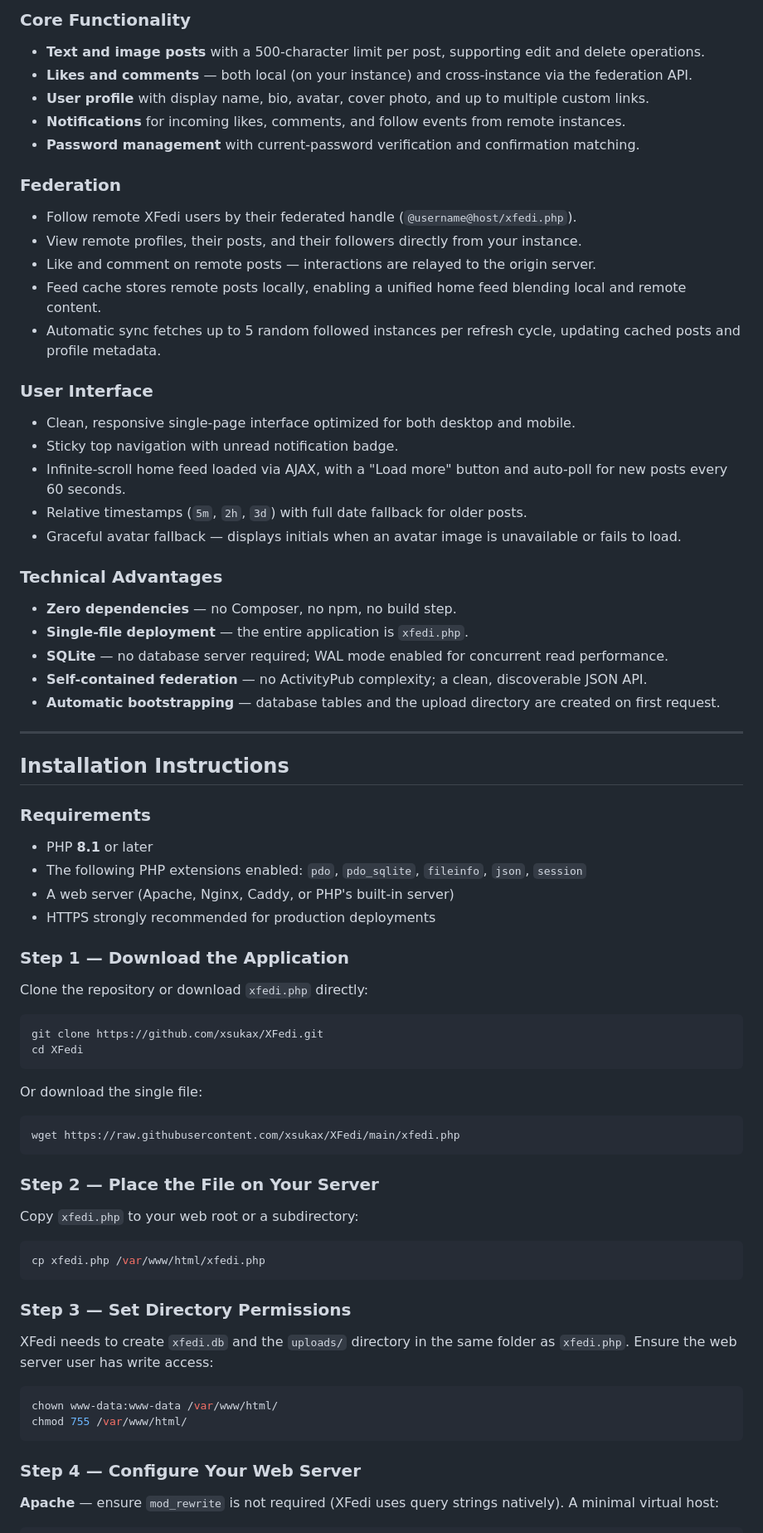
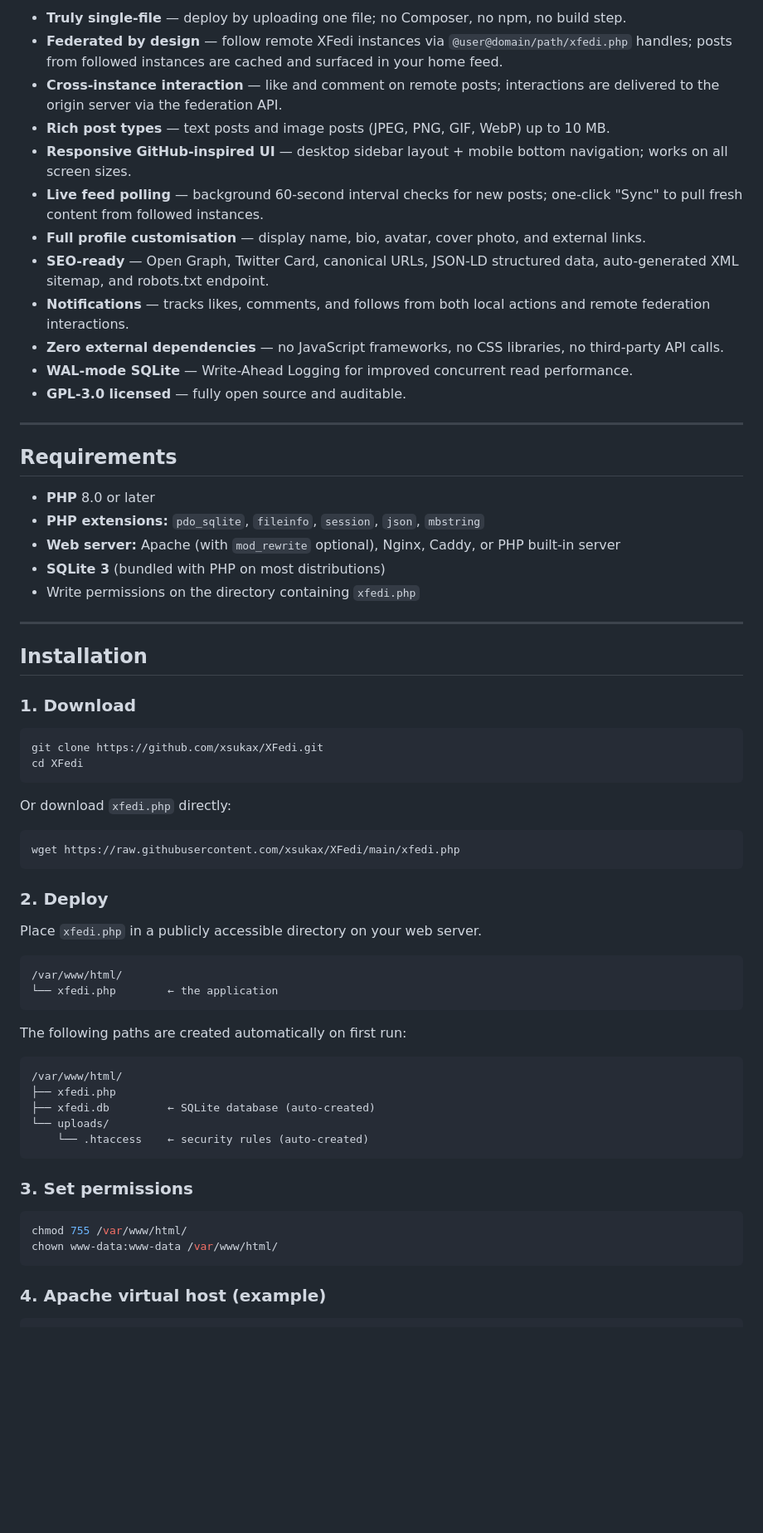
Before and after one commit to xsukax/XFedi, a Markdown page: README.md, the part around one of its changes. Shown at 83% size. Drawn GitHub-style; blank space fills up the shorter version.

Commit message:
Revise README for clarity and formatting improvements
Updated README to enhance clarity and organization, including changes to sections, headers, and formatting.

````diff
--- a/README.md
+++ b/README.md
@@ -73,76 +62,70 @@ Remote interaction payloads (likes, comments, follow events) received via the fe
 
-### Core Functionality
-- **Text and image posts** with a 500-character limit per post, supporting edit and delete operations.
-- **Likes and comments** — both local (on your instance) and cross-instance via the federation API.
-- **User profile** with display name, bio, avatar, cover photo, and up to multiple custom links.
-- **Notifications** for incoming likes, comments, and follow events from remote instances.
-- **Password management** with current-password verification and confirmation matching.
-
-### Federation
-- Follow remote XFedi users by their federated handle (`@username@host/xfedi.php`).
-- View remote profiles, their posts, and their followers directly from your instance.
-- Like and comment on remote posts — interactions are relayed to the origin server.
-- Feed cache stores remote posts locally, enabling a unified home feed blending local and remote content.
-- Automatic sync fetches up to 5 random followed instances per refresh cycle, updating cached posts and profile metadata.
-
-### User Interface
-- Clean, responsive single-page interface optimized for both desktop and mobile.
-- Sticky top navigation with unread notification badge.
-- Infinite-scroll home feed loaded via AJAX, with a "Load more" button and auto-poll for new posts every 60 seconds.
-- Relative timestamps (`5m`, `2h`, `3d`) with full date fallback for older posts.
-- Graceful avatar fallback — displays initials when an avatar image is unavailable or fails to load.
-
-### Technical Advantages
-- **Zero dependencies** — no Composer, no npm, no build step.
-- **Single-file deployment** — the entire application is `xfedi.php`.
-- **SQLite** — no database server required; WAL mode enabled for concurrent read performance.
-- **Self-contained federation** — no ActivityPub complexity; a clean, discoverable JSON API.
-- **Automatic bootstrapping** — database tables and the upload directory are created on first request.
+- **Truly single-file** — deploy by uploading one file; no Composer, no npm, no build step.
+- **Federated by design** — follow remote XFedi instances via `@user@domain/path/xfedi.php` handles; posts from followed instances are cached and surfaced in your home feed.
+- **Cross-instance interaction** — like and comment on remote posts; interactions are delivered to the origin server via the federation API.
+- **Rich post types** — text posts and image posts (JPEG, PNG, GIF, WebP) up to 10 MB.
+- **Responsive GitHub-inspired UI** — desktop sidebar layout + mobile bottom navigation; works on all screen sizes.
+- **Live feed polling** — background 60-second interval checks for new posts; one-click "Sync" to pull fresh content from followed instances.
+- **Full profile customisation** — display name, bio, avatar, cover photo, and external links.
+- **SEO-ready** — Open Graph, Twitter Card, canonical URLs, JSON-LD structured data, auto-generated XML sitemap, and robots.txt endpoint.
+- **Notifications** — tracks likes, comments, and follows from both local actions and remote federation interactions.
+- **Zero external dependencies** — no JavaScript frameworks, no CSS libraries, no third-party API calls.
+- **WAL-mode SQLite** — Write-Ahead Logging for improved concurrent read performance.
+- **GPL-3.0 licensed** — fully open source and auditable.
 
 ---
 
-## Installation Instructions
+## Requirements
 
-### Requirements
-- PHP **8.1** or later
-- The following PHP extensions enabled: `pdo`, `pdo_sqlite`, `fileinfo`, `json`, `session`
-- A web server (Apache, Nginx, Caddy, or PHP's built-in server)
-- HTTPS strongly recommended for production deployments
+- **PHP** 8.0 or later
+- **PHP extensions:** `pdo_sqlite`, `fileinfo`, `session`, `json`, `mbstring`
+- **Web server:** Apache (with `mod_rewrite` optional), Nginx, Caddy, or PHP built-in server
+- **SQLite 3** (bundled with PHP on most distributions)
+- Write permissions on the directory containing `xfedi.php`
 
-### Step 1 — Download the Application
+---
 
-Clone the repository or download `xfedi.php` directly:
+## Installation
+
+### 1. Download
 
 ```bash
 git clone https://github.com/xsukax/XFedi.git
 cd XFedi
 ```
 
-Or download the single file:
+Or download `xfedi.php` directly:
 
 ```bash
 wget https://raw.githubusercontent.com/xsukax/XFedi/main/xfedi.php
 ```
 
-### Step 2 — Place the File on Your Server
+### 2. Deploy
 
-Copy `xfedi.php` to your web root or a subdirectory:
+Place `xfedi.php` in a publicly accessible directory on your web server.
+
+```
+/var/www/html/
+└── xfedi.php        ← the application
+```
+
+The following paths are created automatically on first run:
+
+```
+/var/www/html/
+├── xfedi.php
+├── xfedi.db         ← SQLite database (auto-created)
+└── uploads/
+    └── .htaccess    ← security rules (auto-created)
+```
+
+### 3. Set permissions
 
 ```bash
-cp xfedi.php /var/www/html/xfedi.php
+chmod 755 /var/www/html/
+chown www-data:www-data /var/www/html/
 ```
 
-### Step 3 — Set Directory Permissions
-
-XFedi needs to create `xfedi.db` and the `uploads/` directory in the same folder as `xfedi.php`. Ensure the web server user has write access:
-
-```bash
-chown www-data:www-data /var/www/html/
-chmod 755 /var/www/html/
-```
-
-### Step 4 — Configure Your Web Server
-
-**Apache** — ensure `mod_rewrite` is not required (XFedi uses query strings natively). A minimal virtual host:
+### 4. Apache virtual host (example)
 
 ```apache
````
Also changed, not shown: other parts of README.md (+180 -227 lines).
